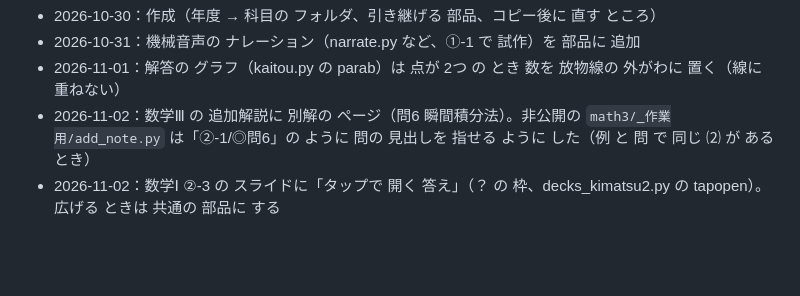
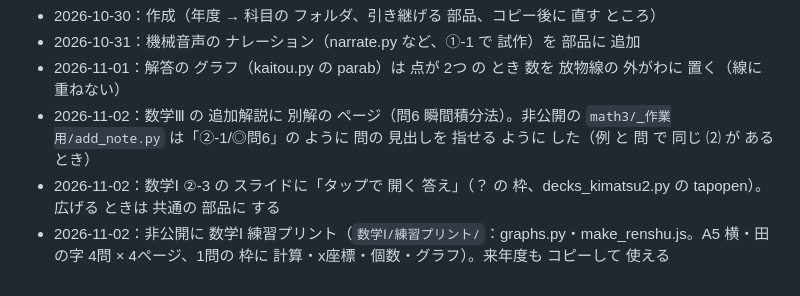
Before and after one commit to ueshiiyume-hub/math-2026-suu1, a Markdown page: _作成用/引き継ぎ.md, the part around the change. Rendered like a GitHub page; blank space fills up the shorter version.

Commit message:
引き継ぎメモ：練習プリントの 作り方を 追加
Co-Authored-By: Claude Opus 5.5 <noreply@anthropic.com>
Claude-Session: https://claude.ai/code/session_01PvuaGGHNHRa2jZ8gx6JvVi

```diff
--- a/_作成用/引き継ぎ.md
+++ b/_作成用/引き継ぎ.md
@@ -66,3 +66,4 @@ math-2026-suu1/            ← 名前は 変えない
 - 2026-11-01：解答の グラフ（kaitou.py の parab）は 点が 2つ の とき 数を 放物線の 外がわに 置く（線に 重ねない）
 - 2026-11-02：数学Ⅲ の 追加解説に 別解の ページ（問6 瞬間積分法）。非公開の `math3/_作業用/add_note.py` は「②-1/◎問6」の ように 問の 見出しを 指せる ように した（例 と 問 で 同じ ⑵ が ある とき）
 - 2026-11-02：数学Ⅰ ②-3 の スライドに「タップで 開く 答え」（？ の 枠、decks_kimatsu2.py の tapopen）。広げる ときは 共通の 部品に する
+- 2026-11-02：非公開に 数学Ⅰ 練習プリント（`数学Ⅰ/練習プリント/`：graphs.py・make_renshu.js。A5 横・田の字 4問 × 4ページ、1問の 枠に 計算・x座標・個数・グラフ）。来年度も コピーして 使える
```
